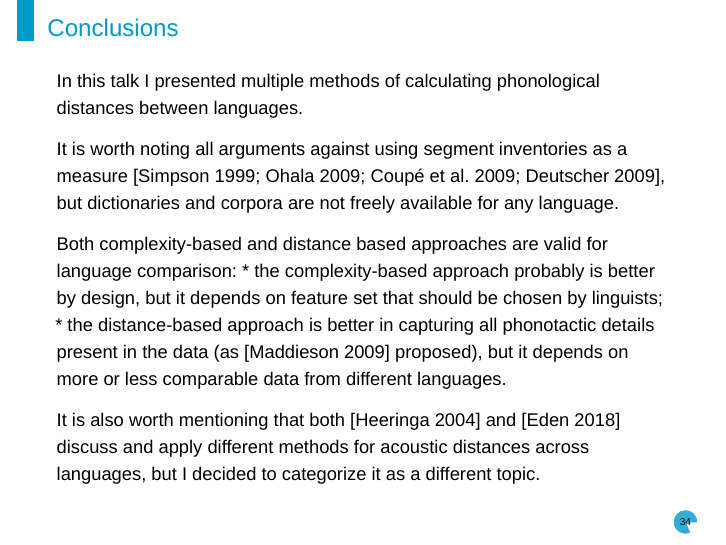
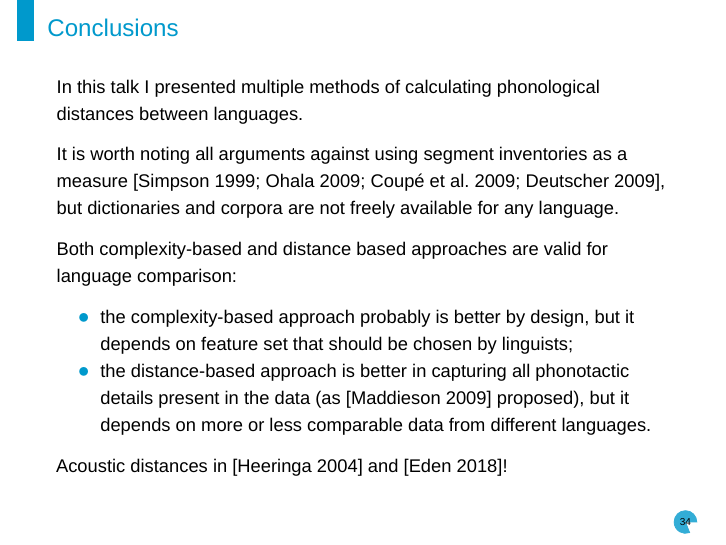
Before and after one commit to agricolamz/2021.11.09_comparing_phonological_profiles, an R Markdown document (2021.11.09_comparing_phonological_profiles.Rmd): page 40 of 48 before the commit and page 43 of 51 after it. Rendered offline with R 4.5, knitr and Pandoc, then LaTeX, with nearby package versions; some code elsewhere in the file could not run offline; a font, style sheet, LaTeX package, included part or bibliography that could not be used is replaced or left out.

Commit message:
small corrections

```diff
--- a/2021.11.09_comparing_phonological_profiles.Rmd
+++ b/2021.11.09_comparing_phonological_profiles.Rmd
@@ -418,15 +418,16 @@ knitr::include_graphics("images/eden18.png", dpi = 50)
 
 ## Conclusions
 
-In this talk I presented multiple methods of calculating phonological distances between languages.
+In this talk I presented multiple methods of calculating phonological distances between languages. \pause
 
-It is worth noting all arguments against using segment inventories as a measure [@simpson99; @ohala09; @coupe09; @deutscher09], but dictionaries and corpora are not freely available for any language.
+It is worth noting all arguments against using segment inventories as a measure [@simpson99; @ohala09; @coupe09; @deutscher09], but dictionaries and corpora are not freely available for any language. \pause
 
 Both complexity-based and distance based approaches are valid for language comparison:
+
 * the complexity-based approach probably is better by design, but it depends on feature set that should be chosen by linguists;
-* the distance-based approach is better in capturing all phonotactic details present in the data (as [@maddieson09] proposed), but it depends on more or less comparable data from different languages.
+* the distance-based approach is better in capturing all phonotactic details present in the data (as [@maddieson09] proposed), but it depends on more or less comparable data from different languages. \pause
 
-It is also worth mentioning that both [@heeringa04] and [@eden18] discuss and apply different methods for acoustic distances across languages, but I decided to categorize it as a different topic.
+Acoustic distances in [@heeringa04] and [@eden18]!
 
 ## {}
 
```
Also changed, not shown: 2021.11.09_comparing_phonological_profiles.pdf.
